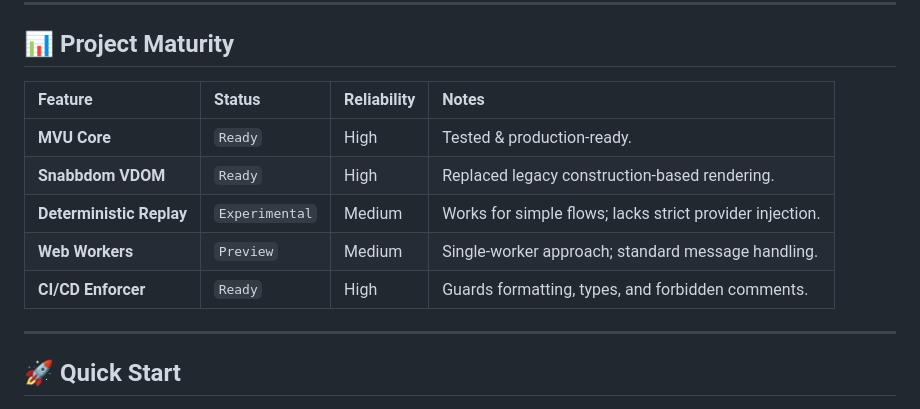
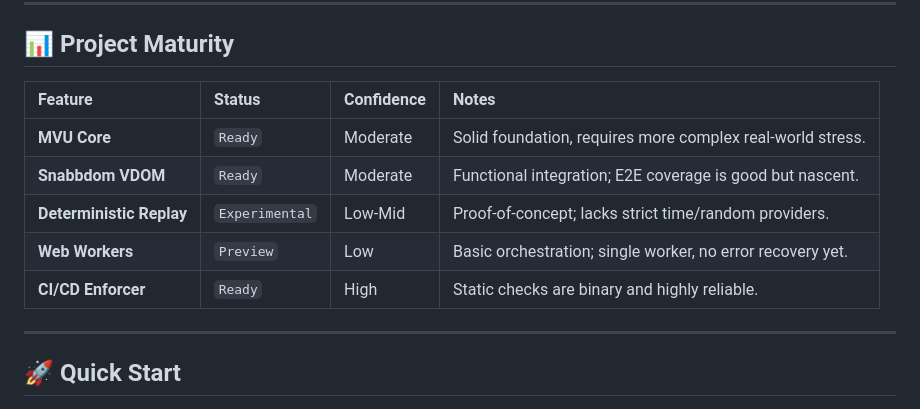
Before and after one commit to bitkojine/causaloop, a Markdown page: README.md, the part around the change. Rendered like a GitHub page.

Commit message:
docs: Downgrade confidence scores in README for radical honesty (retry)

```diff
--- a/README.md
+++ b/README.md
@@ -43,13 +43,13 @@ It’s built on the belief that:
 
 ## 📊 Project Maturity
 
-| Feature                  | Status         | Reliability | Notes                                                    |
-| :----------------------- | :------------- | :---------- | :------------------------------------------------------- |
-| **MVU Core**             | `Ready`        | High        | Tested & production-ready.                               |
-| **Snabbdom VDOM**        | `Ready`        | High        | Replaced legacy construction-based rendering.            |
-| **Deterministic Replay** | `Experimental` | Medium      | Works for simple flows; lacks strict provider injection. |
-| **Web Workers**          | `Preview`      | Medium      | Single-worker approach; standard message handling.       |
-| **CI/CD Enforcer**       | `Ready`        | High        | Guards formatting, types, and forbidden comments.        |
+| Feature                  | Status         | Confidence | Notes                                                      |
+| :----------------------- | :------------- | :--------- | :--------------------------------------------------------- |
+| **MVU Core**             | `Ready`        | Moderate   | Solid foundation, requires more complex real-world stress. |
+| **Snabbdom VDOM**        | `Ready`        | Moderate   | Functional integration; E2E coverage is good but nascent.  |
+| **Deterministic Replay** | `Experimental` | Low-Mid    | Proof-of-concept; lacks strict time/random providers.      |
+| **Web Workers**          | `Preview`      | Low        | Basic orchestration; single worker, no error recovery yet. |
+| **CI/CD Enforcer**       | `Ready`        | High       | Static checks are binary and highly reliable.              |
 
 ---
 
```
